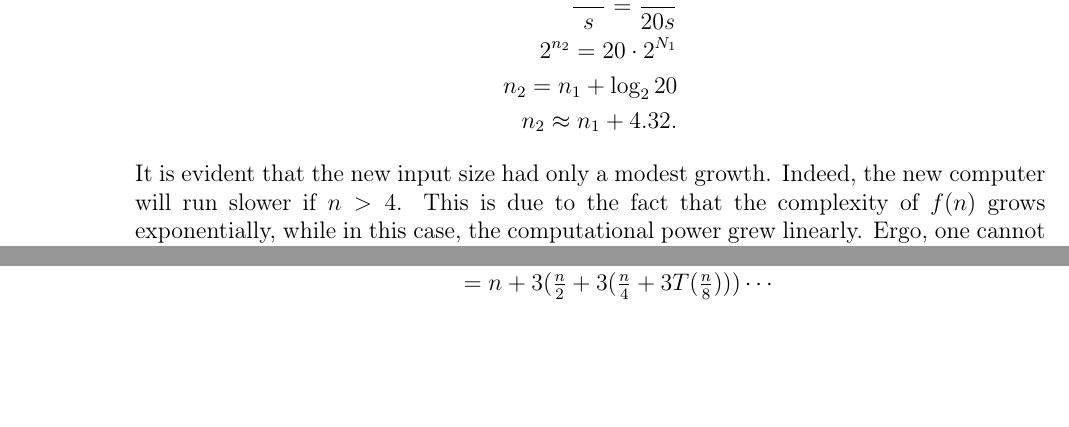
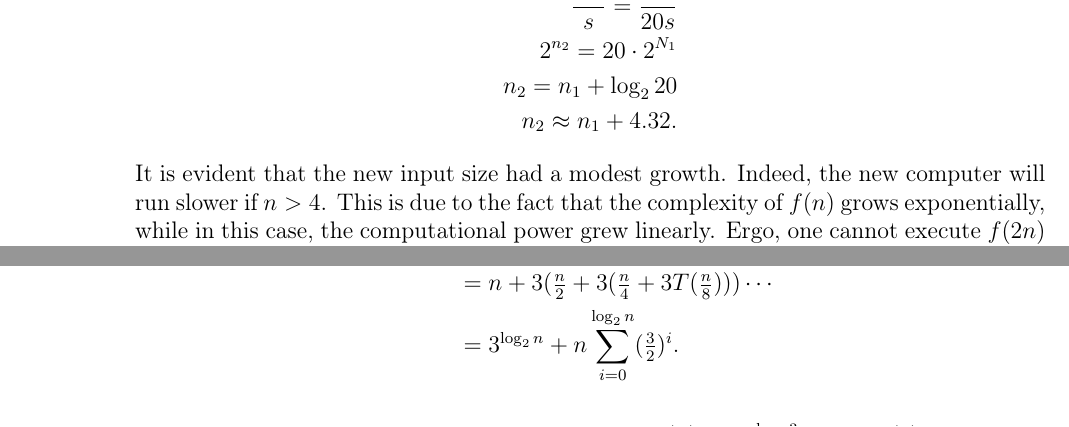
Before and after one commit to zambonin/villedieu, a LaTeX document (analysis/docs/main.tex): two parts of pages 1 and 4 of 5, joined at a grey line, cut so that both start at the same text, the shorter picture padded with empty space. Compiled offline with pdfLaTeX.

Commit message:
analysis: update docs/main.tex from r1108 to r1116

```diff
--- a/analysis/docs/main.tex
+++ b/analysis/docs/main.tex
@@ -30,7 +30,7 @@
             n_{2} = n_{1} + \log_{2} 20 \\
             n_{2} \approx n_{1} + 4.32.
         \end{align*}
-        It is evident that the new input size had only a modest growth. Indeed, the new computer will run slower if $n > 4$. This is due to the fact that the complexity of $f(n)$ grows exponentially, while in this case, the computational power grew linearly. Ergo, one cannot execute $f(2n)$ and expect comparable results on $N_{2}$, since $n_{2} \ll 2 n_{1}$.
+        It is evident that the new input size had a modest growth. Indeed, the new computer will run slower if $n > 4$. This is due to the fact that the complexity of $f(n)$ grows exponentially, while in this case, the computational power grew linearly. Ergo, one cannot execute $f(2n)$ and expect comparable results on $N_{2}$, since $n_{2} \ll 2 n_{1}$.
 
         % \item Let $t_1 = \frac{2^n}{s}$ be the running time for the old computer and $t_2 = \frac{2^{2n}}{20s}$ for the new one, with $s$ being the number of instructions that the old computer executes per minute. Let's compare the running times with the new computer solving an instance of the problem twice as large as the one being executed by the old one.
         % \begin{align*}
@@ -192,8 +192,9 @@
             T(n) &= n + 3T(\tfrac{n}{2}) \\
             &= n + 3(\tfrac{n}{2} + 3T(\tfrac{n}{4})) \\
             &= n + 3(\tfrac{n}{2} + 3(\tfrac{n}{4} + 3T(\tfrac{n}{8}))) \cdots \\
-            % &= n(\tfrac{3}{2})^{i} T(\tfrac{n}{2^{i}}).
+            &= 3^{\log_{2} n} + n\sum_{i = 0}^{\log_{2} n} (\tfrac{3}{2})^{i}.
         \end{align*}
+
         % Consider $T(\frac{n}{2^{i}}) \Leftrightarrow T(1)$. Thus, $\frac{n}{2^{i}} = 1$ and $i = \log_{2} n$, which gives
         % \begin{align*}
         %     T(n) &= n(\tfrac{3}{2})^{\log_{2} n} T(\tfrac{n}{2^{\log_{2} n}}) \\
```
